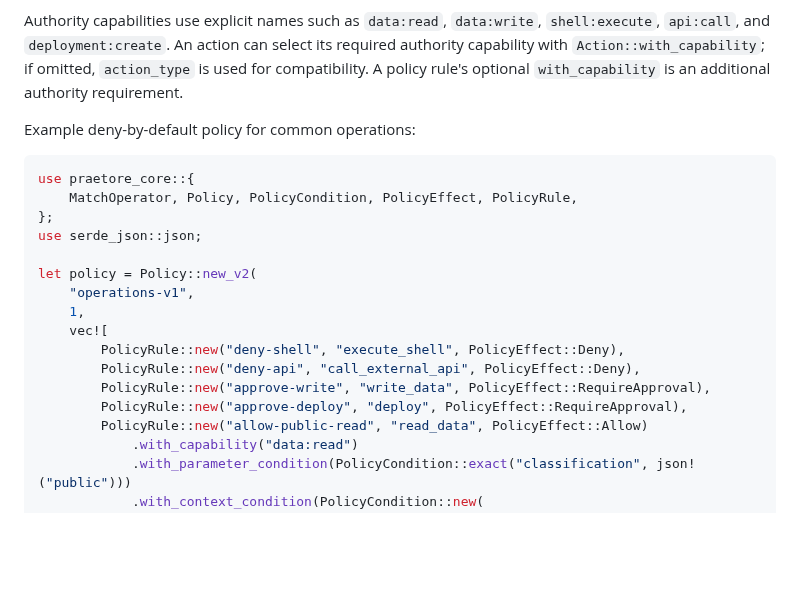
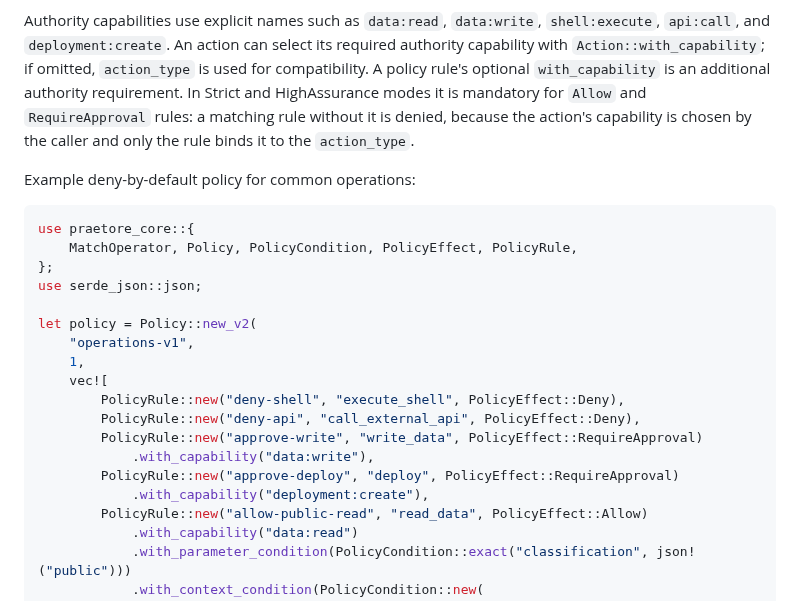
Before and after one commit to Mavericksantander/praetore, a Markdown page: docs/crypto-and-policy.md, the part around the change. Drawn GitHub-style; blank space fills up the shorter version.

Commit message:
docs: required_capability en reglas que permiten (Strict/HA) y nota breaking en CHANGELOG

```diff
--- a/docs/crypto-and-policy.md
+++ b/docs/crypto-and-policy.md
@@ -238,7 +238,10 @@ Authority capabilities use explicit names such as `data:read`, `data:write`,
 `shell:execute`, `api:call`, and `deployment:create`. An action can select its
 required authority capability with `Action::with_capability`; if omitted,
 `action_type` is used for compatibility. A policy rule's optional
-`with_capability` is an additional authority requirement.
+`with_capability` is an additional authority requirement. In Strict and
+HighAssurance modes it is mandatory for `Allow` and `RequireApproval` rules: a
+matching rule without it is denied, because the action's capability is chosen
+by the caller and only the rule binds it to the `action_type`.
 
 Example deny-by-default policy for common operations:
 
@@ -254,8 +257,10 @@ let policy = Policy::new_v2(
     vec![
         PolicyRule::new("deny-shell", "execute_shell", PolicyEffect::Deny),
         PolicyRule::new("deny-api", "call_external_api", PolicyEffect::Deny),
-        PolicyRule::new("approve-write", "write_data", PolicyEffect::RequireApproval),
-        PolicyRule::new("approve-deploy", "deploy", PolicyEffect::RequireApproval),
+        PolicyRule::new("approve-write", "write_data", PolicyEffect::RequireApproval)
+            .with_capability("data:write"),
+        PolicyRule::new("approve-deploy", "deploy", PolicyEffect::RequireApproval)
+            .with_capability("deployment:create"),
         PolicyRule::new("allow-public-read", "read_data", PolicyEffect::Allow)
             .with_capability("data:read")
             .with_parameter_condition(PolicyCondition::exact("classification", json!("public")))
```
Also changed, not shown: CHANGELOG.md (+4 -0 lines).
